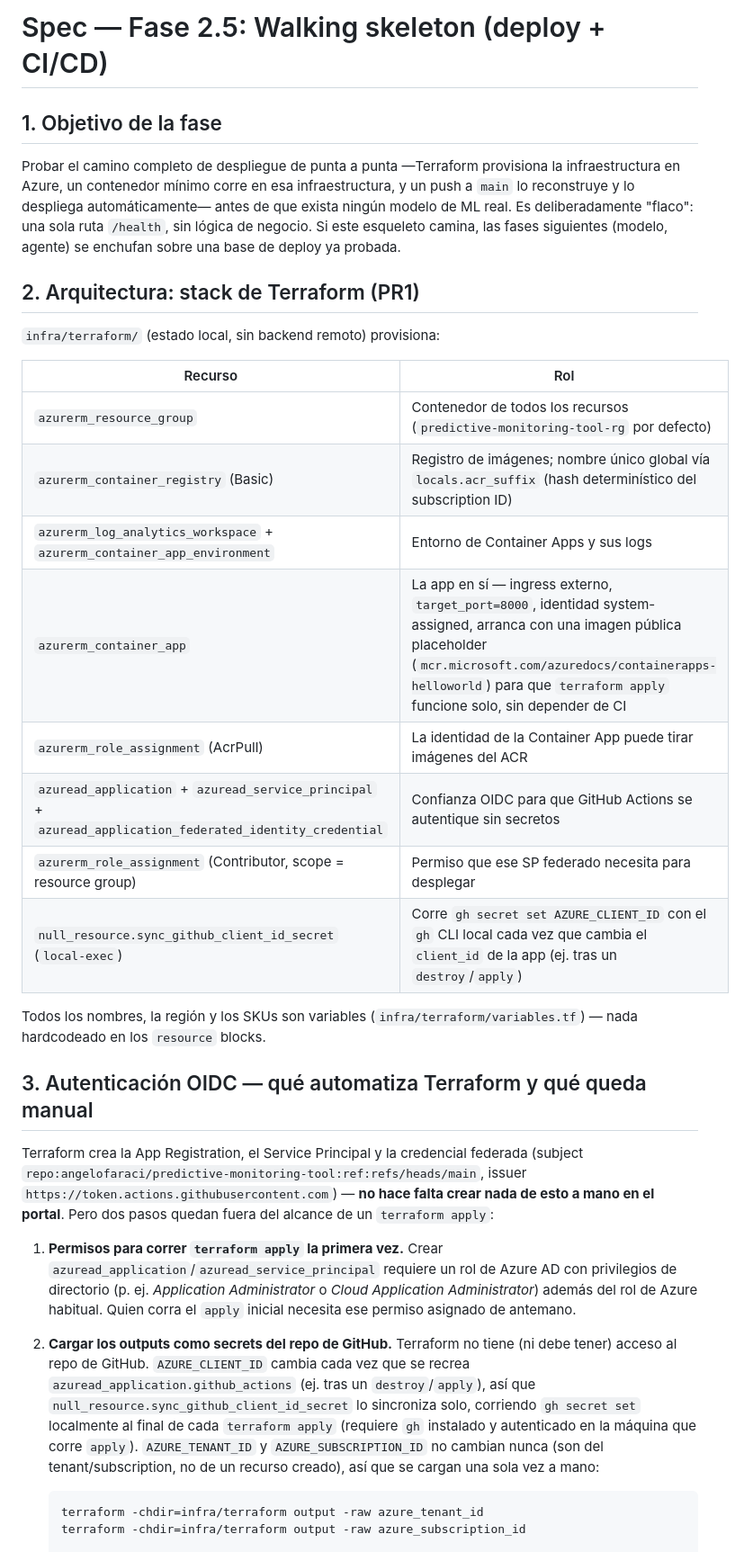
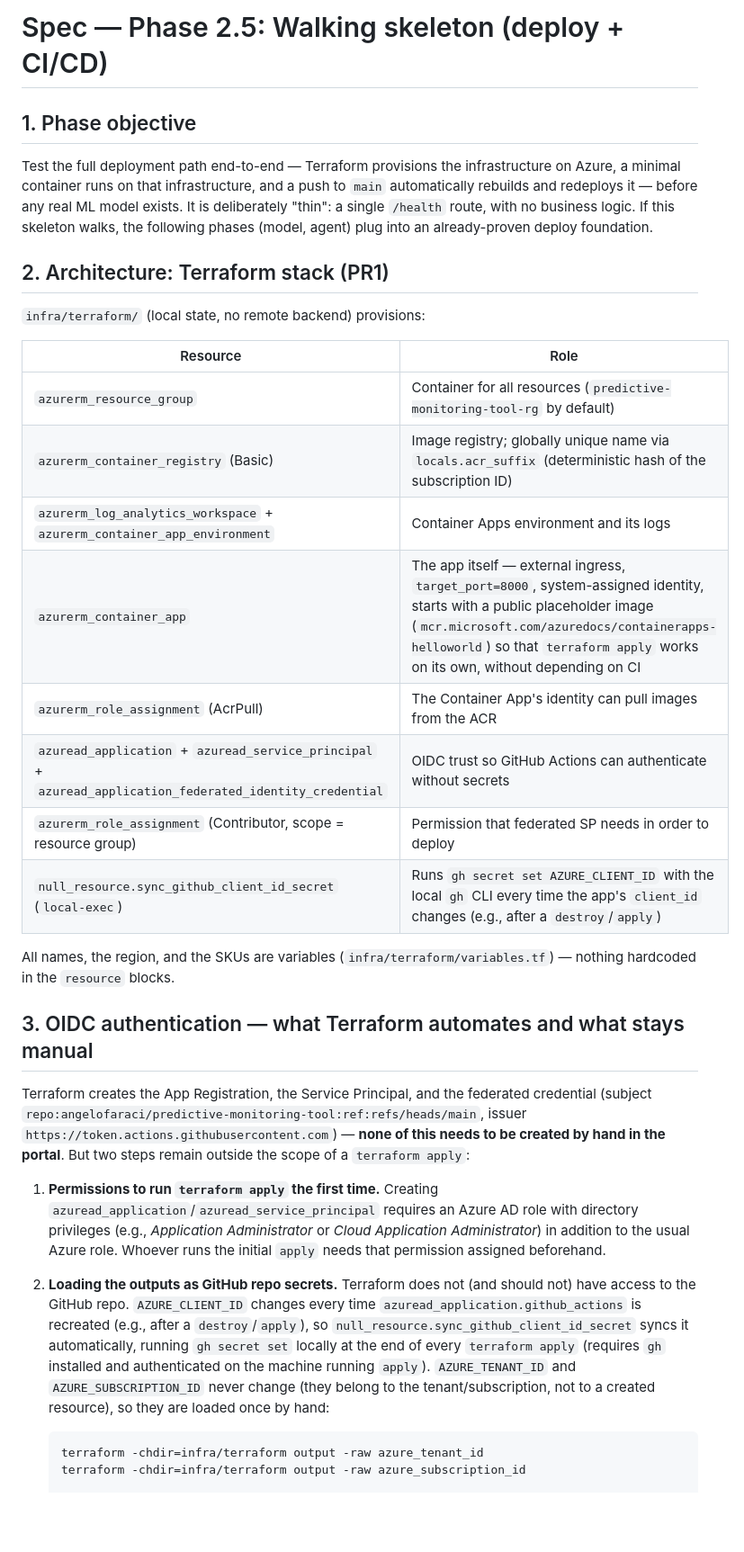
Before and after one commit to angelofaraci/predictive-monitoring-tool, a Markdown page: docs/fase-2.5-walking-skeleton.md, the part around one of its changes. Shown at 90% size. GitHub-like rendering; blank space fills up the shorter version.

````diff
--- a/docs/fase-2.5-walking-skeleton.md
+++ b/docs/fase-2.5-walking-skeleton.md
@@ -1,53 +1,54 @@
-# Spec — Fase 2.5: Walking skeleton (deploy + CI/CD)
+# Spec — Phase 2.5: Walking skeleton (deploy + CI/CD)
 
-## 1. Objetivo de la fase
+## 1. Phase objective
 
-Probar el camino completo de despliegue de punta a punta —Terraform provisiona
-la infraestructura en Azure, un contenedor mínimo corre en esa infraestructura,
-y un push a `main` lo reconstruye y lo despliega automáticamente— antes de que
-exista ningún modelo de ML real. Es deliberadamente "flaco": una sola ruta
-`/health`, sin lógica de negocio. Si este esqueleto camina, las fases
-siguientes (modelo, agente) se enchufan sobre una base de deploy ya probada.
+Test the full deployment path end-to-end — Terraform provisions the
+infrastructure on Azure, a minimal container runs on that infrastructure,
+and a push to `main` automatically rebuilds and redeploys it — before any
+real ML model exists. It is deliberately "thin": a single `/health` route,
+with no business logic. If this skeleton walks, the following phases
+(model, agent) plug into an already-proven deploy foundation.
 
-## 2. Arquitectura: stack de Terraform (PR1)
+## 2. Architecture: Terraform stack (PR1)
 
-`infra/terraform/` (estado local, sin backend remoto) provisiona:
+`infra/terraform/` (local state, no remote backend) provisions:
 
-| Recurso | Rol |
+| Resource | Role |
 |---|---|
-| `azurerm_resource_group` | Contenedor de todos los recursos (`predictive-monitoring-tool-rg` por defecto) |
-| `azurerm_container_registry` (Basic) | Registro de imágenes; nombre único global vía `locals.acr_suffix` (hash determinístico del subscription ID) |
-| `azurerm_log_analytics_workspace` + `azurerm_container_app_environment` | Entorno de Container Apps y sus logs |
-| `azurerm_container_app` | La app en sí — ingress externo, `target_port=8000`, identidad system-assigned, arranca con una imagen pública placeholder (`mcr.microsoft.com/azuredocs/containerapps-helloworld`) para que `terraform apply` funcione solo, sin depender de CI |
-| `azurerm_role_assignment` (AcrPull) | La identidad de la Container App puede tirar imágenes del ACR |
-| `azuread_application` + `azuread_service_principal` + `azuread_application_federated_identity_credential` | Confianza OIDC para que GitHub Actions se autentique sin secretos |
-| `azurerm_role_assignment` (Contributor, scope = resource group) | Permiso que ese SP federado necesita para desplegar |
-| `null_resource.sync_github_client_id_secret` (`local-exec`) | Corre `gh secret set AZURE_CLIENT_ID` con el `gh` CLI local cada vez que cambia el `client_id` de la app (ej. tras un `destroy`/`apply`) |
+| `azurerm_resource_group` | Container for all resources (`predictive-monitoring-tool-rg` by default) |
+| `azurerm_container_registry` (Basic) | Image registry; globally unique name via `locals.acr_suffix` (deterministic hash of the subscription ID) |
+| `azurerm_log_analytics_workspace` + `azurerm_container_app_environment` | Container Apps environment and its logs |
+| `azurerm_container_app` | The app itself — external ingress, `target_port=8000`, system-assigned identity, starts with a public placeholder image (`mcr.microsoft.com/azuredocs/containerapps-helloworld`) so that `terraform apply` works on its own, without depending on CI |
+| `azurerm_role_assignment` (AcrPull) | The Container App's identity can pull images from the ACR |
+| `azuread_application` + `azuread_service_principal` + `azuread_application_federated_identity_credential` | OIDC trust so GitHub Actions can authenticate without secrets |
+| `azurerm_role_assignment` (Contributor, scope = resource group) | Permission that federated SP needs in order to deploy |
+| `null_resource.sync_github_client_id_secret` (`local-exec`) | Runs `gh secret set AZURE_CLIENT_ID` with the local `gh` CLI every time the app's `client_id` changes (e.g., after a `destroy`/`apply`) |
 
-Todos los nombres, la región y los SKUs son variables (`infra/terraform/variables.tf`) — nada hardcodeado en los `resource` blocks.
+All names, the region, and the SKUs are variables (`infra/terraform/variables.tf`) — nothing hardcoded in the `resource` blocks.
 
-## 3. Autenticación OIDC — qué automatiza Terraform y qué queda manual
+## 3. OIDC authentication — what Terraform automates and what stays manual
 
-Terraform crea la App Registration, el Service Principal y la credencial
-federada (subject `repo:angelofaraci/predictive-monitoring-tool:ref:refs/heads/main`,
-issuer `https://token.actions.githubusercontent.com`) — **no hace falta crear
-nada de esto a mano en el portal**. Pero dos pasos quedan fuera del alcance de
-un `terraform apply`:
+Terraform creates the App Registration, the Service Principal, and the
+federated credential (subject `repo:angelofaraci/predictive-monitoring-tool:ref:refs/heads/main`,
+issuer `https://token.actions.githubusercontent.com`) — **none of this needs
+to be created by hand in the portal**. But two steps remain outside the
+scope of a `terraform apply`:
 
-1. **Permisos para correr `terraform apply` la primera vez.** Crear
-   `azuread_application`/`azuread_service_principal` requiere un rol de
-   Azure AD con privilegios de directorio (p. ej. *Application Administrator*
-   o *Cloud Application Administrator*) además del rol de Azure habitual. Quien
-   corra el `apply` inicial necesita ese permiso asignado de antemano.
-2. **Cargar los outputs como secrets del repo de GitHub.** Terraform no tiene
-   (ni debe tener) acceso al repo de GitHub. `AZURE_CLIENT_ID` cambia cada vez
-   que se recrea `azuread_application.github_actions` (ej. tras un
-   `destroy`/`apply`), así que `null_resource.sync_github_client_id_secret` lo
-   sincroniza solo, corriendo `gh secret set` localmente al final de cada
-   `terraform apply` (requiere `gh` instalado y autenticado en la máquina que
-   corre `apply`). `AZURE_TENANT_ID` y `AZURE_SUBSCRIPTION_ID` no cambian nunca
-   (son del tenant/subscription, no de un recurso creado), así que se cargan
-   una sola vez a mano:
+1. **Permissions to run `terraform apply` the first time.** Creating
+   `azuread_application`/`azuread_service_principal` requires an Azure AD
+   role with directory privileges (e.g., *Application Administrator* or
+   *Cloud Application Administrator*) in addition to the usual Azure role.
+   Whoever runs the initial `apply` needs that permission assigned
+   beforehand.
+2. **Loading the outputs as GitHub repo secrets.** Terraform does not (and
+   should not) have access to the GitHub repo. `AZURE_CLIENT_ID` changes
+   every time `azuread_application.github_actions` is recreated (e.g., after
+   a `destroy`/`apply`), so `null_resource.sync_github_client_id_secret`
+   syncs it automatically, running `gh secret set` locally at the end of
+   every `terraform apply` (requires `gh` installed and authenticated on the
+   machine running `apply`). `AZURE_TENANT_ID` and `AZURE_SUBSCRIPTION_ID`
+   never change (they belong to the tenant/subscription, not to a created
+   resource), so they are loaded once by hand:
 
    ```bash
    terraform -chdir=infra/terraform output -raw azure_tenant_id
````
Also changed, not shown: other parts of docs/fase-2.5-walking-skeleton.md (+26 -26 lines), docs/fase-2-feature-pipeline.md (+45 -45 lines).
